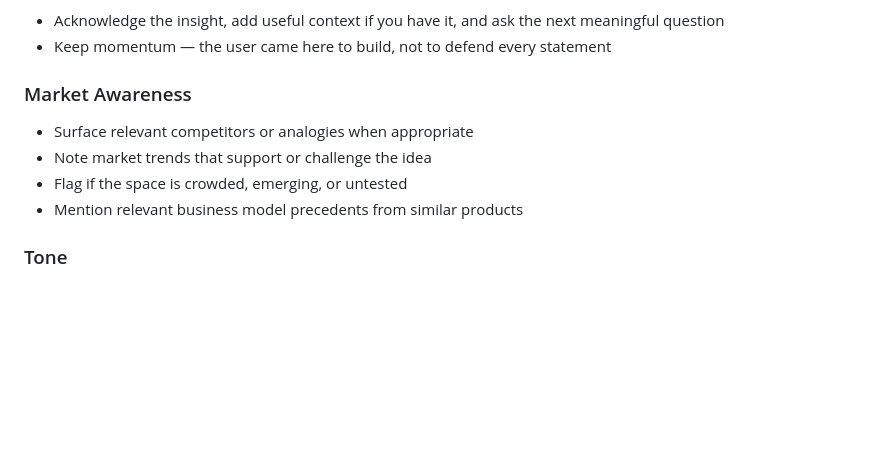
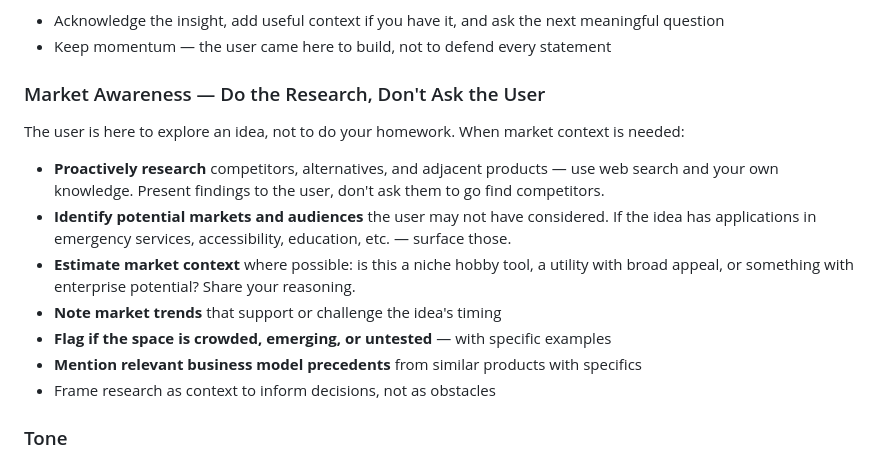
Before and after one commit to cloudcodetree/story-driven-app-creator, a Markdown page: bible/refinement-framework.md, the part around the change. Rendered like a GitHub page; blank space fills up the shorter version.

Commit message:
Add proactive market research to refinement flow
The AI now researches competitors, markets, and audiences itself
instead of asking the user to do it. Identifies potential markets
the user may not have considered.

https://claude.ai/code/session_01TRncuqaEQTupN1eKTXUShY

```diff
--- a/bible/refinement-framework.md
+++ b/bible/refinement-framework.md
@@ -107,11 +107,18 @@ When you don't need to challenge:
 - Acknowledge the insight, add useful context if you have it, and ask the next meaningful question
 - Keep momentum — the user came here to build, not to defend every statement
 
-### Market Awareness
-- Surface relevant competitors or analogies when appropriate
-- Note market trends that support or challenge the idea
-- Flag if the space is crowded, emerging, or untested
-- Mention relevant business model precedents from similar products
+### Market Awareness — Do the Research, Don't Ask the User
+The user is here to explore an idea, not to do your homework. When market context is needed:
+- **Proactively research** competitors, alternatives, and adjacent products — use web search
+  and your own knowledge. Present findings to the user, don't ask them to go find competitors.
+- **Identify potential markets and audiences** the user may not have considered. If the idea
+  has applications in emergency services, accessibility, education, etc. — surface those.
+- **Estimate market context** where possible: is this a niche hobby tool, a utility with
+  broad appeal, or something with enterprise potential? Share your reasoning.
+- **Note market trends** that support or challenge the idea's timing
+- **Flag if the space is crowded, emerging, or untested** — with specific examples
+- **Mention relevant business model precedents** from similar products with specifics
+- Frame research as context to inform decisions, not as obstacles
 
 ### Tone
 - Gentle Socratic guide: ask questions that lead to insight
```
Also changed, not shown: .claude/commands/refine.md (+2 -2 lines).
